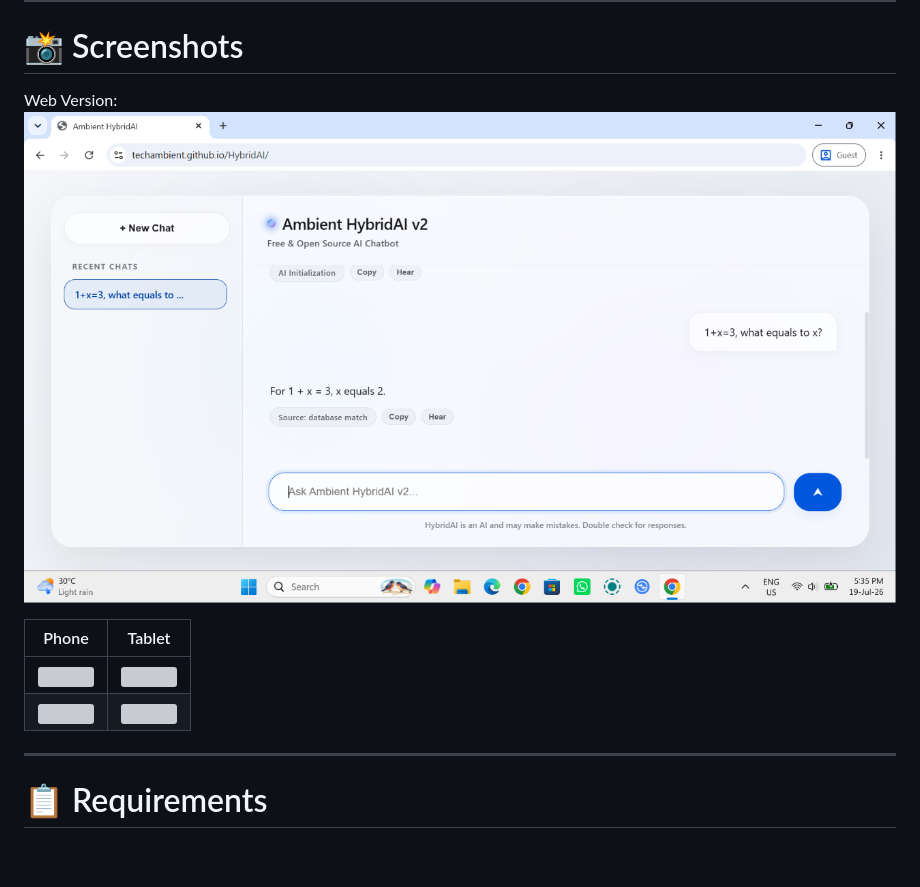
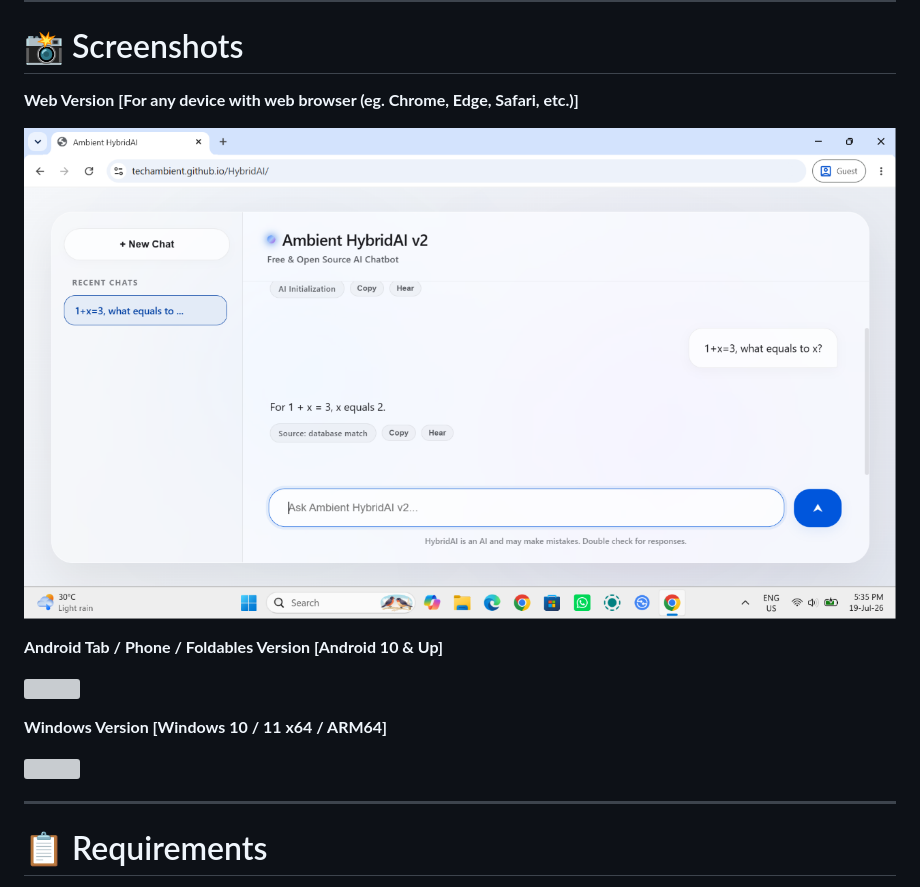
Before and after one commit to techambient/HybridAI, a Markdown page: README.md, the part around the change. Drawn GitHub-style; blank space fills up the shorter version; grey boxes are pictures that could not be loaded.

Commit message:
Enhance README with additional version details
Updated screenshots section with new device versions and descriptions.

```diff
--- a/README.md
+++ b/README.md
@@ -45,13 +45,17 @@ Whether you're asking questions, writing documents, generating ideas or solving
 
 # 📸 Screenshots
 
-Web Version:
-<img src="screenshots/web.png">
+<b>Web Version [For any device with web browser (eg. Chrome, Edge, Safari, etc.)]</b>
 
-| Phone | Tablet |
-|-------|---------|
-| <img src="screenshots/phone1.png" width="250"> | <img src="screenshots/tablet1.png" width="500"> |
-| <img src="screenshots/phone2.png" width="250"> | <img src="screenshots/tablet2.png" width="500"> |
+<p><img src="screenshots/web.png"><p>
+
+<b>Android Tab / Phone / Foldables Version [Android 10 & Up]</b>
+
+<p><img src="screenshots/tab.png"><p>
+
+<b>Windows Version [Windows 10 / 11 x64 / ARM64]</b>
+
+<p><img src="screenshots/windows.png"><p>
 
 ---
 
```
